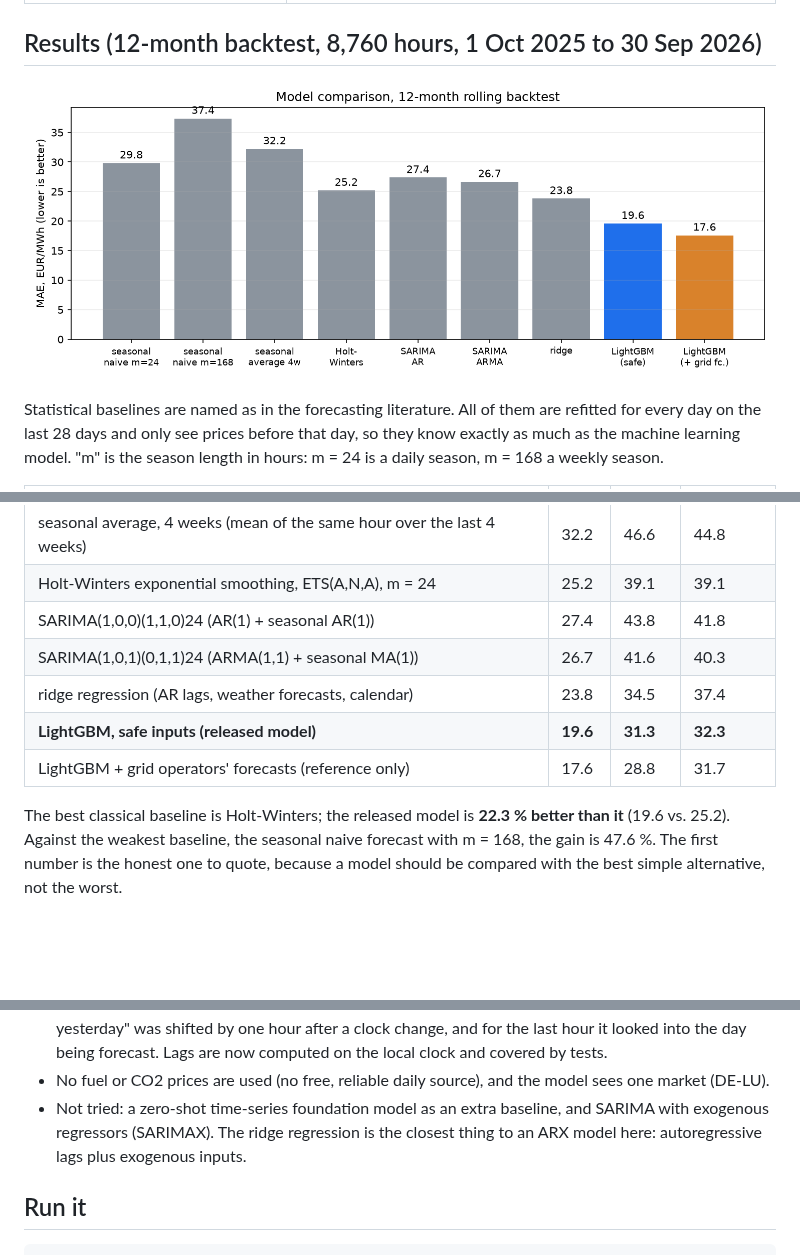
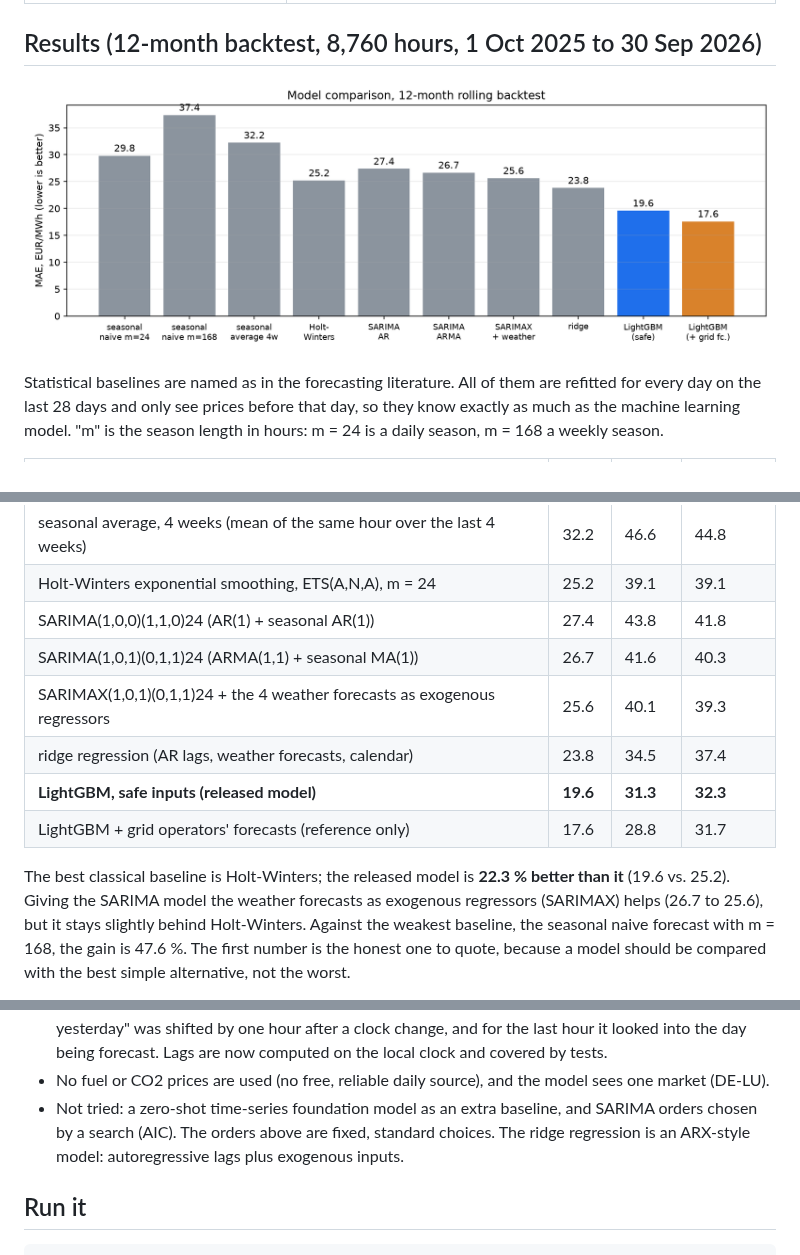
Before and after one commit to Omercan4/energy-price-forecast, a Markdown page: README.md, 3 parts joined by grey strips. GitHub-like rendering; pictures changed too: docs/img/models.png; blank space fills up the shorter version.

Commit message:
feat: SARIMAX baseline with the weather forecasts as exogenous regressors

```diff
--- a/README.md
+++ b/README.md
@@ -82,11 +82,13 @@ and only see prices before that day, so they know exactly as much as the machine
 | Holt-Winters exponential smoothing, ETS(A,N,A), m = 24 | 25.2 | 39.1 | 39.1 |
 | SARIMA(1,0,0)(1,1,0)24 (AR(1) + seasonal AR(1)) | 27.4 | 43.8 | 41.8 |
 | SARIMA(1,0,1)(0,1,1)24 (ARMA(1,1) + seasonal MA(1)) | 26.7 | 41.6 | 40.3 |
+| SARIMAX(1,0,1)(0,1,1)24 + the 4 weather forecasts as exogenous regressors | 25.6 | 40.1 | 39.3 |
 | ridge regression (AR lags, weather forecasts, calendar) | 23.8 | 34.5 | 37.4 |
 | **LightGBM, safe inputs (released model)** | **19.6** | **31.3** | **32.3** |
 | LightGBM + grid operators' forecasts (reference only) | 17.6 | 28.8 | 31.7 |
 
-The best classical baseline is Holt-Winters; the released model is **22.3 % better than it** (19.6 vs. 25.2). Against the
+The best classical baseline is Holt-Winters; the released model is **22.3 % better than it** (19.6 vs. 25.2). Giving the SARIMA model the
+weather forecasts as exogenous regressors (SARIMAX) helps (26.7 to 25.6), but it stays slightly behind Holt-Winters. Against the
 weakest baseline, the seasonal naive forecast with m = 168, the gain is 47.6 %. The first number is the honest one to quote,
 because a model should be compared with the best simple alternative, not the worst.
 
@@ -122,8 +124,8 @@ the wind forecast at the North Sea, the weekday, the price of the same hour last
   after a clock change, and for the last hour it looked into the day being forecast. Lags are now computed on the local clock
   and covered by tests.
 - No fuel or CO2 prices are used (no free, reliable daily source), and the model sees one market (DE-LU).
-- Not tried: a zero-shot time-series foundation model as an extra baseline, and SARIMA with exogenous regressors (SARIMAX). The ridge
-  regression is the closest thing to an ARX model here: autoregressive lags plus exogenous inputs.
+- Not tried: a zero-shot time-series foundation model as an extra baseline, and SARIMA orders chosen by a search (AIC). The orders above are
+  fixed, standard choices. The ridge regression is an ARX-style model: autoregressive lags plus exogenous inputs.
 
 ## Run it
 
```
Also changed, not shown: 5 other files.
